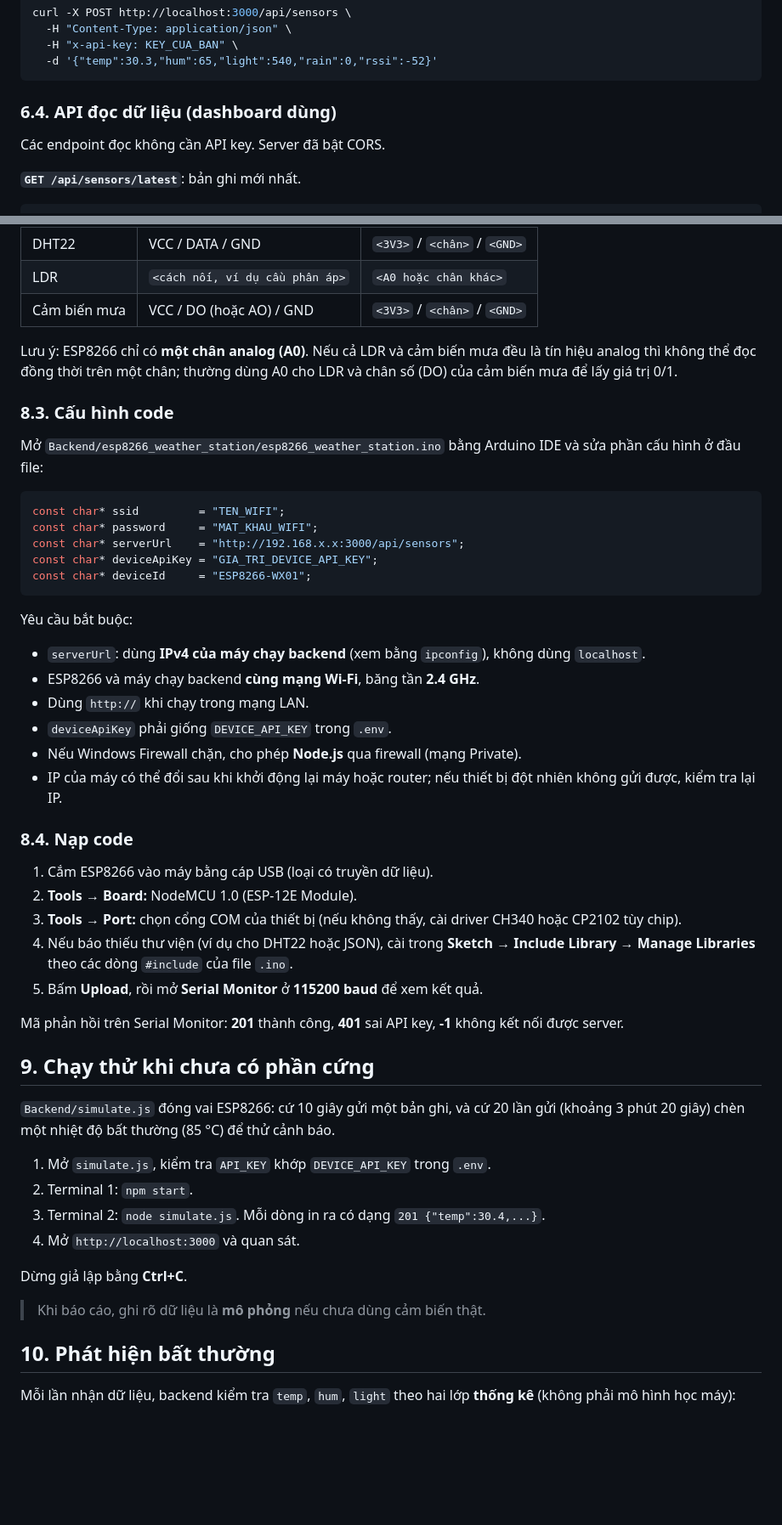
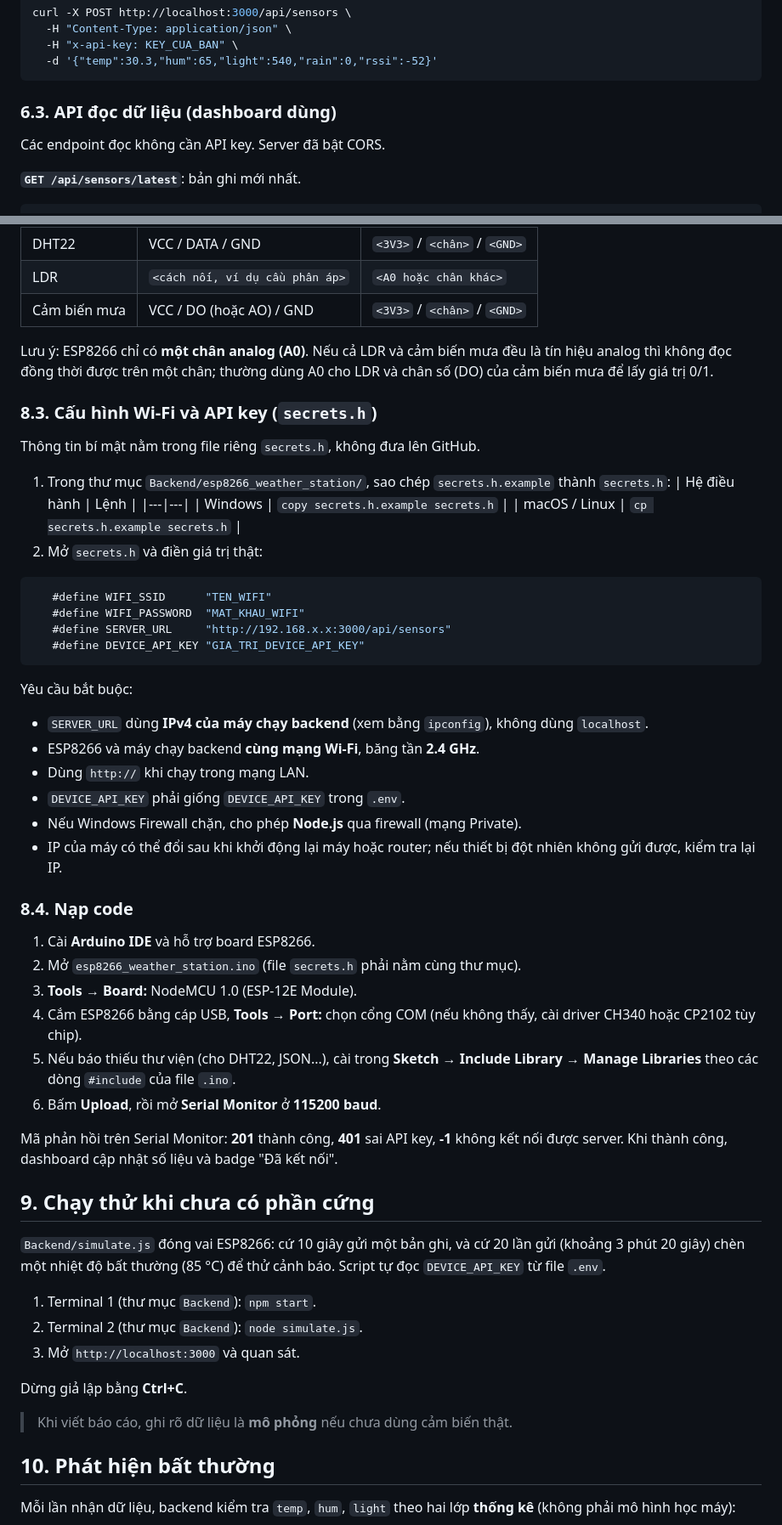
Before and after one commit to dxthien0903-oss/IoT-Based-Smart-Weather-Station-for-Real-Time-Environmental-Monitoring, a Markdown page: README.md, 2 parts joined by grey strips. Shown at 85% size. GitHub-like rendering; blank space fills up the shorter version.

````diff
--- a/README.md
+++ b/README.md
@@ -205,7 +262,7 @@ curl -X POST http://localhost:3000/api/sensors \
   -d '{"temp":30.3,"hum":65,"light":540,"rain":0,"rssi":-52}'
 ```
 
-### 6.4. API đọc dữ liệu (dashboard dùng)
+### 6.3. API đọc dữ liệu (dashboard dùng)
 
 Các endpoint đọc không cần API key. Server đã bật CORS.
 
@@ -334,59 +387,66 @@ Mỗi chu kỳ dashboard gọi: `GET /api/sensors/latest`, `GET /api/sensors/his
 | LDR | `<cách nối, ví dụ cầu phân áp>` | `<A0 hoặc chân khác>` |
 | Cảm biến mưa | VCC / DO (hoặc AO) / GND | `<3V3>` / `<chân>` / `<GND>` |
 
-Lưu ý: ESP8266 chỉ có **một chân analog (A0)**. Nếu cả LDR và cảm biến mưa đều
-là tín hiệu analog thì không thể đọc đồng thời trên một chân; thường dùng A0 cho
+Lưu ý: ESP8266 chỉ có **một chân analog (A0)**. Nếu cả LDR và cảm biến mưa đều là
+tín hiệu analog thì không đọc đồng thời được trên một chân; thường dùng A0 cho
 LDR và chân số (DO) của cảm biến mưa để lấy giá trị 0/1.
 
-### 8.3. Cấu hình code
+### 8.3. Cấu hình Wi-Fi và API key (`secrets.h`)
 
-Mở `Backend/esp8266_weather_station/esp8266_weather_station.ino` bằng Arduino
-IDE và sửa phần cấu hình ở đầu file:
+Thông tin bí mật nằm trong file riêng `secrets.h`, không đưa lên GitHub.
 
+1. Trong thư mục `Backend/esp8266_weather_station/`, sao chép
+   `secrets.h.example` thành `secrets.h`:
+   | Hệ điều hành | Lệnh |
+   |---|---|
+   | Windows | `copy secrets.h.example secrets.h` |
+   | macOS / Linux | `cp secrets.h.example secrets.h` |
+2. Mở `secrets.h` và điền giá trị thật:
 ```cpp
-const char* ssid         = "TEN_WIFI";
-const char* password     = "MAT_KHAU_WIFI";
-const char* serverUrl    = "http://192.168.x.x:3000/api/sensors";
-const char* deviceApiKey = "GIA_TRI_DEVICE_API_KEY";
-const char* deviceId     = "ESP8266-WX01";
+   #define WIFI_SSID      "TEN_WIFI"
+   #define WIFI_PASSWORD  "MAT_KHAU_WIFI"
+   #define SERVER_URL     "http://192.168.x.x:3000/api/sensors"
+   #define DEVICE_API_KEY "GIA_TRI_DEVICE_API_KEY"
 ```
 
 Yêu cầu bắt buộc:
-- `serverUrl`: dùng **IPv4 của máy chạy backend** (xem bằng `ipconfig`), không
+- `SERVER_URL` dùng **IPv4 của máy chạy backend** (xem bằng `ipconfig`), không
   dùng `localhost`.
 - ESP8266 và máy chạy backend **cùng mạng Wi-Fi**, băng tần **2.4 GHz**.
 - Dùng `http://` khi chạy trong mạng LAN.
-- `deviceApiKey` phải giống `DEVICE_API_KEY` trong `.env`.
+- `DEVICE_API_KEY` phải giống `DEVICE_API_KEY` trong `.env`.
 - Nếu Windows Firewall chặn, cho phép **Node.js** qua firewall (mạng Private).
-- IP của máy có thể đổi sau khi khởi động lại máy hoặc router; nếu thiết bị
-  đột nhiên không gửi được, kiểm tra lại IP.
+- IP của máy có thể đổi sau khi khởi động lại máy hoặc router; nếu thiết bị đột
+  nhiên không gửi được, kiểm tra lại IP.
 
 ### 8.4. Nạp code
 
-1. Cắm ESP8266 vào máy bằng cáp USB (loại có truyền dữ liệu).
-2. **Tools → Board:** NodeMCU 1.0 (ESP-12E Module).
-3. **Tools → Port:** chọn cổng COM của thiết bị (nếu không thấy, cài driver
-   CH340 hoặc CP2102 tùy chip).
-4. Nếu báo thiếu thư viện (ví dụ cho DHT22 hoặc JSON), cài trong **Sketch →
-   Include Library → Manage Libraries** theo các dòng `#include` của file `.ino`.
-5. Bấm **Upload**, rồi mở **Serial Monitor** ở **115200 baud** để xem kết quả.
+1. Cài **Arduino IDE** và hỗ trợ board ESP8266.
+2. Mở `esp8266_weather_station.ino` (file `secrets.h` phải nằm cùng thư mục).
+3. **Tools → Board:** NodeMCU 1.0 (ESP-12E Module).
+4. Cắm ESP8266 bằng cáp USB, **Tools → Port:** chọn cổng COM (nếu không thấy, cài
+   driver CH340 hoặc CP2102 tùy chip).
+5. Nếu báo thiếu thư viện (cho DHT22, JSON...), cài trong **Sketch → Include
+   Library → Manage Libraries** theo các dòng `#include` của file `.ino`.
+6. Bấm **Upload**, rồi mở **Serial Monitor** ở **115200 baud**.
 
-Mã phản hồi trên Serial Monitor: **201** thành công, **401** sai API key,
-**-1** không kết nối được server.
+Mã phản hồi trên Serial Monitor: **201** thành công, **401** sai API key, **-1**
+không kết nối được server. Khi thành công, dashboard cập nhật số liệu và badge
+"Đã kết nối".
 
 ## 9. Chạy thử khi chưa có phần cứng
 
 `Backend/simulate.js` đóng vai ESP8266: cứ 10 giây gửi một bản ghi, và cứ 20 lần
-gửi (khoảng 3 phút 20 giây) chèn một nhiệt độ bất thường (85 °C) để thử cảnh báo.
+gửi (khoảng 3 phút 20 giây) chèn một nhiệt độ bất thường (85 °C) để thử cảnh
+báo. Script tự đọc `DEVICE_API_KEY` từ file `.env`.
 
-1. Mở `simulate.js`, kiểm tra `API_KEY` khớp `DEVICE_API_KEY` trong `.env`.
-2. Terminal 1: `npm start`.
-3. Terminal 2: `node simulate.js`. Mỗi dòng in ra có dạng `201 {"temp":30.4,...}`.
-4. Mở `http://localhost:3000` và quan sát.
+1. Terminal 1 (thư mục `Backend`): `npm start`.
+2. Terminal 2 (thư mục `Backend`): `node simulate.js`.
+3. Mở `http://localhost:3000` và quan sát.
 
 Dừng giả lập bằng **Ctrl+C**.
 
-> Khi báo cáo, ghi rõ dữ liệu là **mô phỏng** nếu chưa dùng cảm biến thật.
+> Khi viết báo cáo, ghi rõ dữ liệu là **mô phỏng** nếu chưa dùng cảm biến thật.
 
 ## 10. Phát hiện bất thường
 
````
Also changed, not shown: other parts of README.md (+203 -103 lines).
